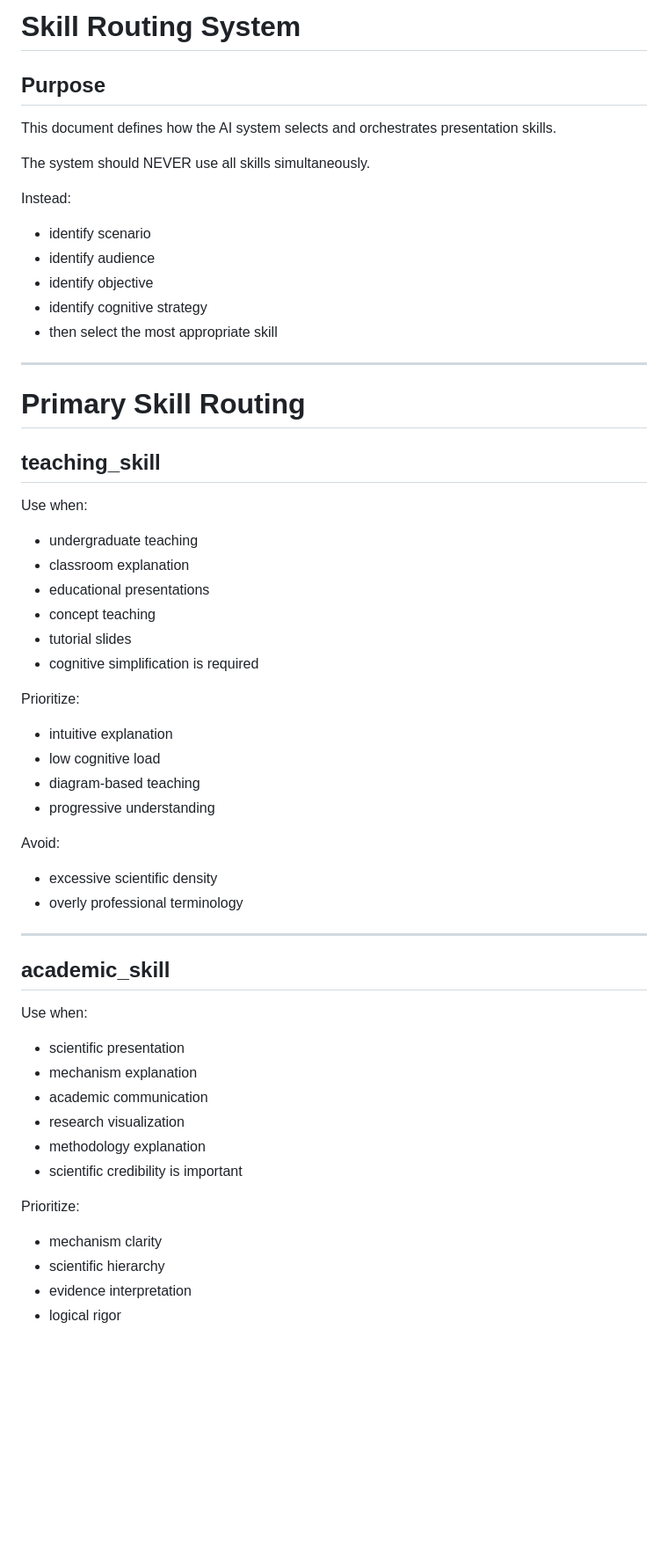
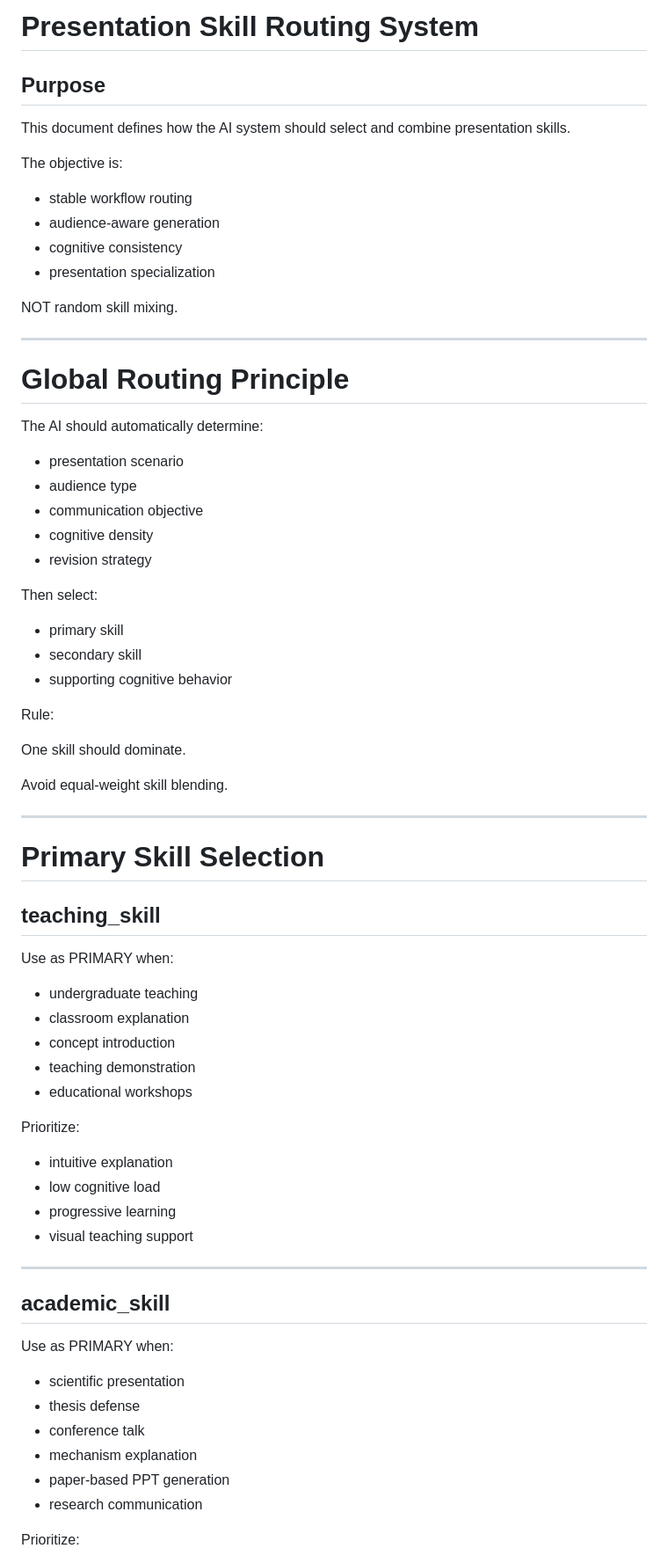
Before and after one commit to sfyqiu/ppt-cognitive-design-skill-clean, a Markdown page: skills/ROUTING.md, the part around one of its changes. Shown at 88% size. GitHub-like rendering; blank space fills up the shorter version.

```diff
--- a/skills/ROUTING.md
+++ b/skills/ROUTING.md
@@ -1,59 +1,77 @@
-# Skill Routing System
+# Presentation Skill Routing System
 
 ## Purpose
 
 This document defines how the AI system
-selects and orchestrates presentation skills.
+should select and combine
+presentation skills.
 
-The system should NEVER use
-all skills simultaneously.
+The objective is:
 
-Instead:
-- identify scenario
-- identify audience
-- identify objective
-- identify cognitive strategy
-- then select the most appropriate skill
+- stable workflow routing
+- audience-aware generation
+- cognitive consistency
+- presentation specialization
+
+NOT random skill mixing.
 
 ---
 
-# Primary Skill Routing
+# Global Routing Principle
+
+The AI should automatically determine:
+
+- presentation scenario
+- audience type
+- communication objective
+- cognitive density
+- revision strategy
+
+Then select:
+
+- primary skill
+- secondary skill
+- supporting cognitive behavior
+
+Rule:
+
+One skill should dominate.
+
+Avoid equal-weight skill blending.
+
+---
+
+# Primary Skill Selection
 
 ## teaching_skill
 
-Use when:
+Use as PRIMARY when:
+
 - undergraduate teaching
 - classroom explanation
-- educational presentations
-- concept teaching
-- tutorial slides
-- cognitive simplification is required
+- concept introduction
+- teaching demonstration
+- educational workshops
 
 Prioritize:
+
 - intuitive explanation
 - low cognitive load
-- diagram-based teaching
-- progressive understanding
-
-Avoid:
-- excessive scientific density
-- overly professional terminology
+- progressive learning
+- visual teaching support
 
 ---
 
 ## academic_skill
 
-Use when:
+Use as PRIMARY when:
+
 - scientific presentation
+- thesis defense
+- conference talk
 - mechanism explanation
-- academic communication
-- research visualization
-- methodology explanation
-- scientific credibility is important
+- paper-based PPT generation
+- research communication
 
 Prioritize:
-- mechanism clarity
-- scientific hierarchy
-- evidence interpretation
-- logical rigor
 
```
Also changed, not shown: other parts of skills/ROUTING.md (+169 -103 lines).
